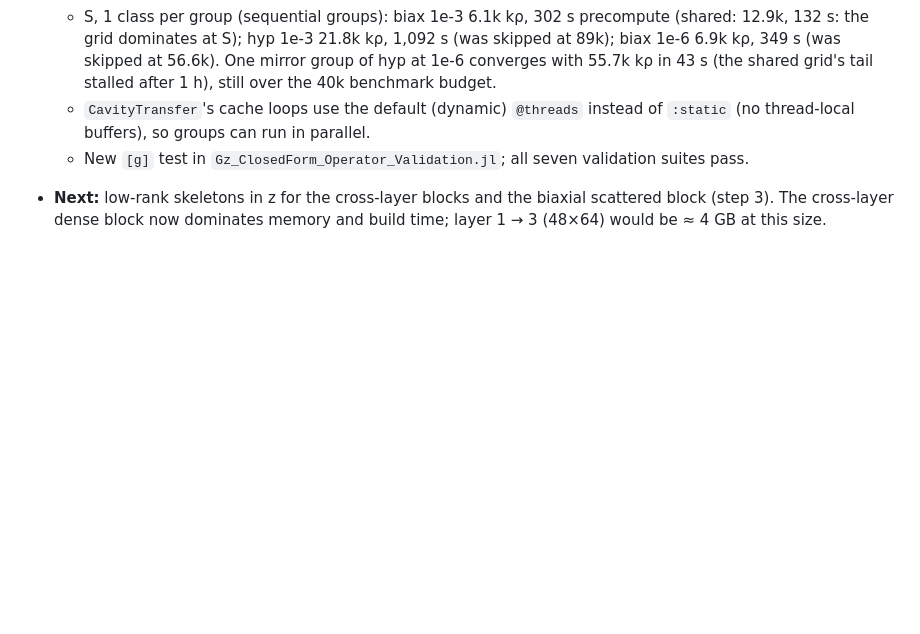
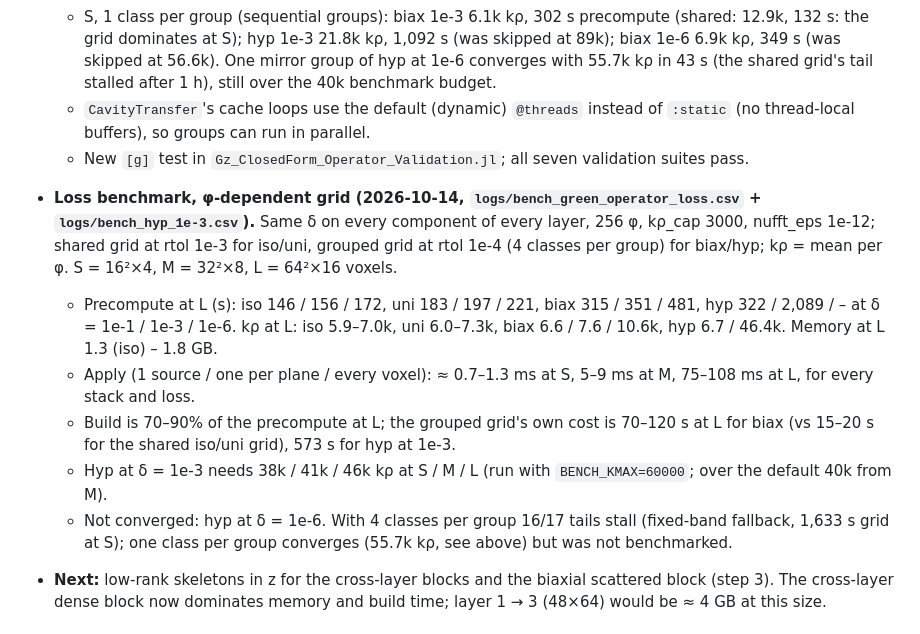
Before and after one commit to HortenseBeaudoin/YellowThinFilms, a Markdown page: STATUS_closed_form_rewrite.md, the part around the change. Drawn GitHub-style; blank space fills up the shorter version.

Commit message:
Record the loss benchmark on the φ-dependent kρ grid
Co-Authored-By: Claude Opus 5.5 <noreply@anthropic.com>

```diff
--- a/STATUS_closed_form_rewrite.md
+++ b/STATUS_closed_form_rewrite.md
@@ -102,6 +102,12 @@ The project now lives in a clone of the GitHub repository (this folder). The val
   - S, 1 class per group (sequential groups): biax 1e-3 6.1k kρ, 302 s precompute (shared: 12.9k, 132 s: the grid dominates at S); hyp 1e-3 21.8k kρ, 1,092 s (was skipped at 89k); biax 1e-6 6.9k kρ, 349 s (was skipped at 56.6k). One mirror group of hyp at 1e-6 converges with 55.7k kρ in 43 s (the shared grid's tail stalled after 1 h), still over the 40k benchmark budget.
   - `CavityTransfer`'s cache loops use the default (dynamic) `@threads` instead of `:static` (no thread-local buffers), so groups can run in parallel.
   - New `[g]` test in `Gz_ClosedForm_Operator_Validation.jl`; all seven validation suites pass.
+- **Loss benchmark, φ-dependent grid (2026-10-14, `logs/bench_green_operator_loss.csv` + `logs/bench_hyp_1e-3.csv`).** Same δ on every component of every layer, 256 φ, kρ_cap 3000, nufft_eps 1e-12; shared grid at rtol 1e-3 for iso/uni, grouped grid at rtol 1e-4 (4 classes per group) for biax/hyp; kρ = mean per φ. S = 16²×4, M = 32²×8, L = 64²×16 voxels.
+  - Precompute at L (s): iso 146 / 156 / 172, uni 183 / 197 / 221, biax 315 / 351 / 481, hyp 322 / 2,089 / – at δ = 1e-1 / 1e-3 / 1e-6. kρ at L: iso 5.9–7.0k, uni 6.0–7.3k, biax 6.6 / 7.6 / 10.6k, hyp 6.7 / 46.4k. Memory at L 1.3 (iso) – 1.8 GB.
+  - Apply (1 source / one per plane / every voxel): ≈ 0.7–1.3 ms at S, 5–9 ms at M, 75–108 ms at L, for every stack and loss.
+  - Build is 70–90% of the precompute at L; the grouped grid's own cost is 70–120 s at L for biax (vs 15–20 s for the shared iso/uni grid), 573 s for hyp at 1e-3.
+  - Hyp at δ = 1e-3 needs 38k / 41k / 46k kρ at S / M / L (run with `BENCH_KMAX=60000`; over the default 40k from M).
+  - Not converged: hyp at δ = 1e-6. With 4 classes per group 16/17 tails stall (fixed-band fallback, 1,633 s grid at S); one class per group converges (55.7k kρ, see above) but was not benchmarked.
 - **Next:** low-rank skeletons in z for the cross-layer blocks and the biaxial scattered block (step 3). The cross-layer dense block now dominates memory and build time; layer 1 → 3 (48×64) would be ≈ 4 GB at this size.
 
 ## Changes since 2026-09-24
```
